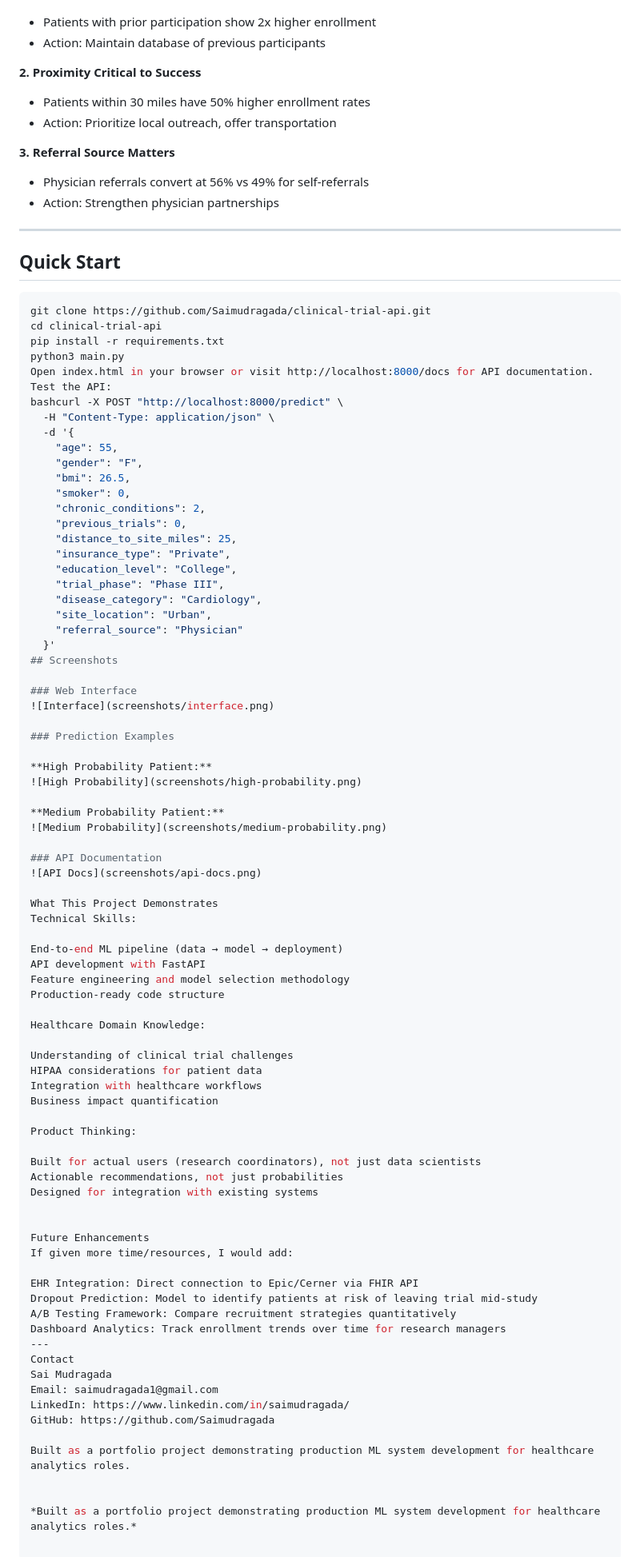
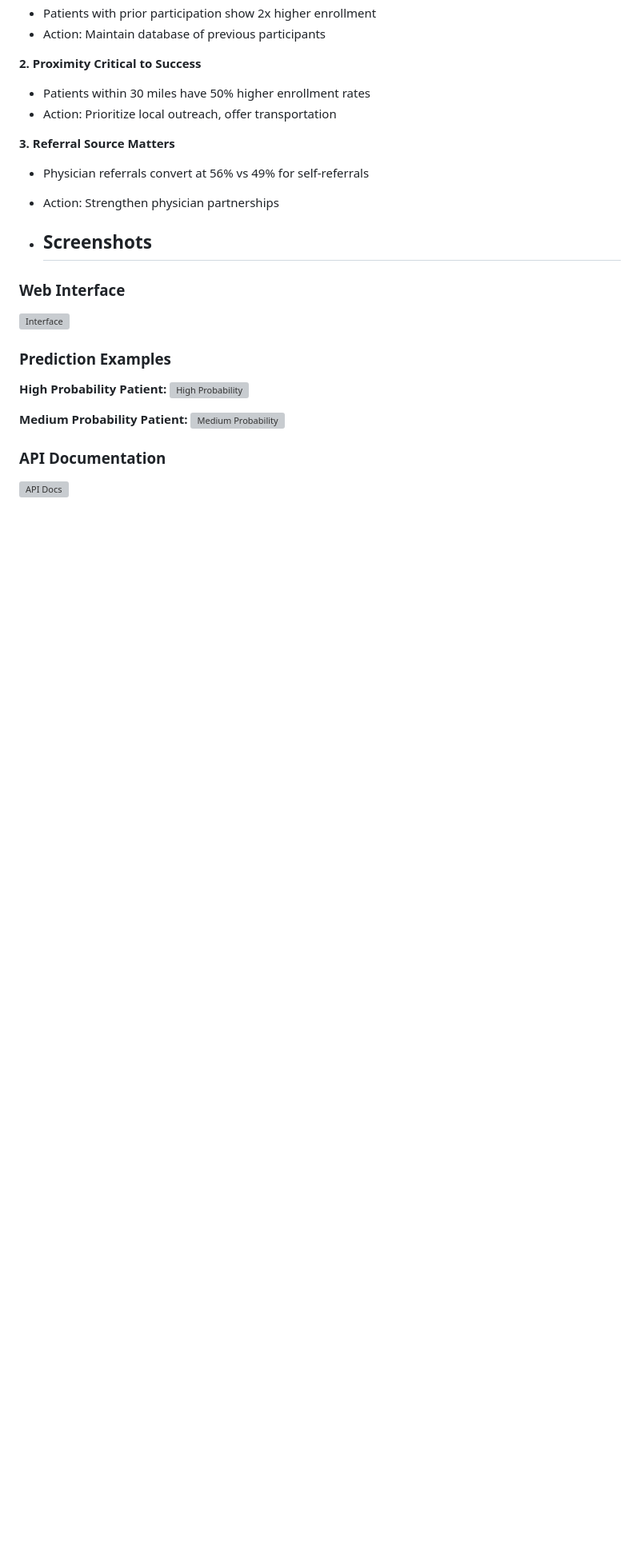
Before and after one commit to Saimudragada/clinical-trial-api, a Markdown page: README.md, the part around the change. Shown at 80% size. Rendered like a GitHub page; blank space fills up the shorter version; grey boxes are pictures that could not be loaded.

````diff
--- a/README.md
+++ b/README.md
@@ -78,34 +78,7 @@ I built an end-to-end ML system that predicts enrollment probability in real-tim
 - Physician referrals convert at 56% vs 49% for self-referrals
 - Action: Strengthen physician partnerships
 
----
-
-## Quick Start
-```bash
-git clone https://github.com/Saimudragada/clinical-trial-api.git
-cd clinical-trial-api
-pip install -r requirements.txt
-python3 main.py
-Open index.html in your browser or visit http://localhost:8000/docs for API documentation.
-Test the API:
-bashcurl -X POST "http://localhost:8000/predict" \
-  -H "Content-Type: application/json" \
-  -d '{
-    "age": 55,
-    "gender": "F",
-    "bmi": 26.5,
-    "smoker": 0,
-    "chronic_conditions": 2,
-    "previous_trials": 0,
-    "distance_to_site_miles": 25,
-    "insurance_type": "Private",
-    "education_level": "College",
-    "trial_phase": "Phase III",
-    "disease_category": "Cardiology",
-    "site_location": "Urban",
-    "referral_source": "Physician"
-  }'
-## Screenshots
+- ## Screenshots
 
 ### Web Interface
 ![Interface](screenshots/interface.png)
@@ -120,44 +93,3 @@ bashcurl -X POST "http://localhost:8000/predict" \
 
 ### API Documentation
 ![API Docs](screenshots/api-docs.png)
-
-What This Project Demonstrates
-Technical Skills:
-
-End-to-end ML pipeline (data → model → deployment)
-API development with FastAPI
-Feature engineering and model selection methodology
-Production-ready code structure
-
-Healthcare Domain Knowledge:
-
-Understanding of clinical trial challenges
-HIPAA considerations for patient data
-Integration with healthcare workflows
-Business impact quantification
-
-Product Thinking:
-
-Built for actual users (research coordinators), not just data scientists
-Actionable recommendations, not just probabilities
-Designed for integration with existing systems
-
-
-Future Enhancements
-If given more time/resources, I would add:
-
-EHR Integration: Direct connection to Epic/Cerner via FHIR API
-Dropout Prediction: Model to identify patients at risk of leaving trial mid-study
-A/B Testing Framework: Compare recruitment strategies quantitatively
-Dashboard Analytics: Track enrollment trends over time for research managers
----
-Contact
-Sai Mudragada
-Email: saimudragada1@gmail.com
-LinkedIn: https://www.linkedin.com/in/saimudragada/
-GitHub: https://github.com/Saimudragada
-
-Built as a portfolio project demonstrating production ML system development for healthcare analytics roles.
-
-
-*Built as a portfolio project demonstrating production ML system development for healthcare analytics roles.*
````
